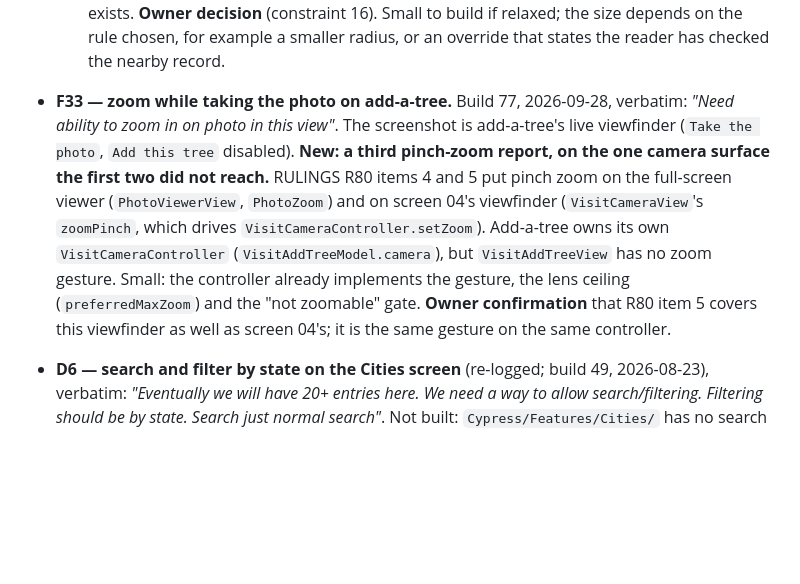
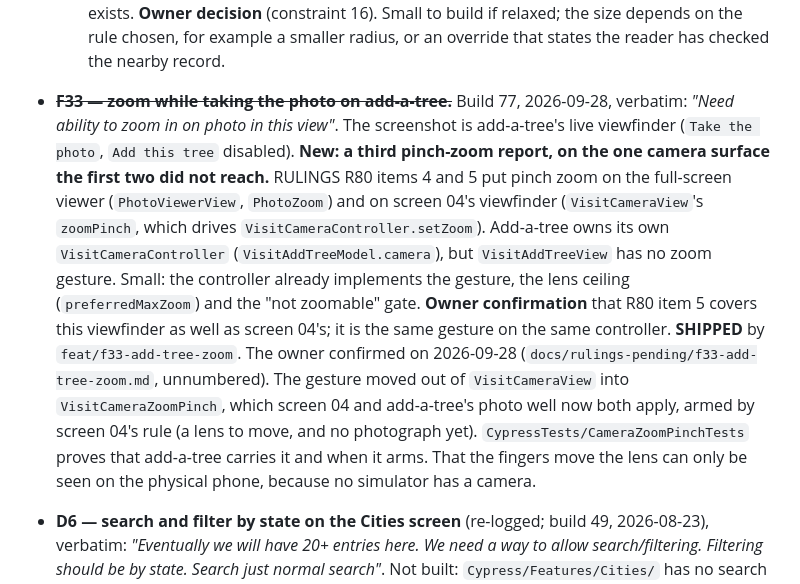
Before and after one commit to PlatosTwin/cypress, a Markdown page: docs/ROADMAP.md, the part around the change. GitHub-like rendering; blank space fills up the shorter version.

Commit message:
F33: log the owner's ruling unnumbered, strike F33, add the release note
Co-Authored-By: Claude Opus 5.5 <noreply@anthropic.com>

```diff
--- a/docs/ROADMAP.md
+++ b/docs/ROADMAP.md
@@ -600,7 +600,7 @@ file.
      the rule chosen, for example a smaller radius, or an override that states the reader has
      checked the nearby record.
 
-- **F33 — zoom while taking the photo on add-a-tree.** Build 77, 2026-09-28, verbatim: *"Need
+- ~~**F33 — zoom while taking the photo on add-a-tree.**~~ Build 77, 2026-09-28, verbatim: *"Need
   ability to zoom in on photo in this view"*. The screenshot is add-a-tree's live viewfinder
   (`Take the photo`, `Add this tree` disabled). **New: a third pinch-zoom report, on the one camera
   surface the first two did not reach.** RULINGS R80 items 4 and 5 put pinch zoom on the full-screen
@@ -610,6 +610,12 @@ file.
   gesture. Small: the controller already implements the gesture, the lens ceiling
   (`preferredMaxZoom`) and the "not zoomable" gate. **Owner confirmation** that R80 item 5 covers
   this viewfinder as well as screen 04's; it is the same gesture on the same controller.
+  **SHIPPED** by `feat/f33-add-tree-zoom`. The owner confirmed on 2026-09-28
+  (`docs/rulings-pending/f33-add-tree-zoom.md`, unnumbered). The gesture moved out of
+  `VisitCameraView` into `VisitCameraZoomPinch`, which screen 04 and add-a-tree's photo well now
+  both apply, armed by screen 04's rule (a lens to move, and no photograph yet).
+  `CypressTests/CameraZoomPinchTests` proves that add-a-tree carries it and when it arms. That the
+  fingers move the lens can only be seen on the physical phone, because no simulator has a camera.
 
 - **D6 — search and filter by state on the Cities screen** (re-logged; build 49, 2026-08-23),
   verbatim: *"Eventually we will have 20+ entries here. We need a way to allow search/filtering.
```
Also changed, not shown: docs/rulings-pending/f33-add-tree-zoom.md (added, +35 -0 lines), docs/whats-new/feat-f33-add-tree-zoom.md (added, +3 -0 lines).
